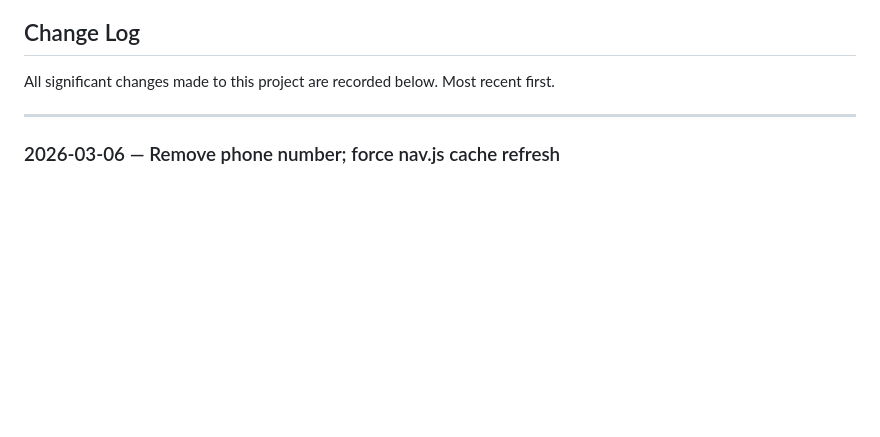
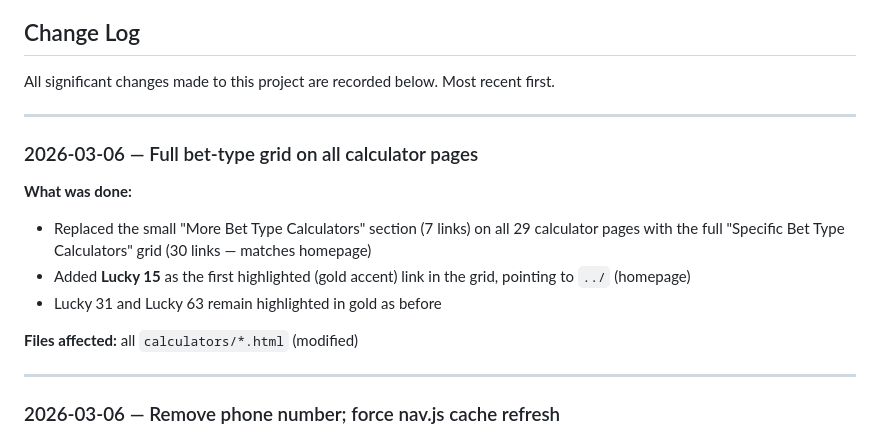
Before and after one commit to moiseev1991-stack/lucky-15-bet-calculator, a Markdown page: docs/OVERVIEW.md, the part around the change. GitHub-like rendering; blank space fills up the shorter version.

Commit message:
Update OVERVIEW.md change log
Made-with: Cursor

```diff
--- a/docs/OVERVIEW.md
+++ b/docs/OVERVIEW.md
@@ -188,6 +188,17 @@ Layout is flexbox/grid-based, fully responsive. No external CSS framework.
 ## Change Log
 
 All significant changes made to this project are recorded below. Most recent first.
+
+---
+
+### 2026-03-06 — Full bet-type grid on all calculator pages
+
+**What was done:**
+- Replaced the small "More Bet Type Calculators" section (7 links) on all 29 calculator pages with the full "Specific Bet Type Calculators" grid (30 links — matches homepage)
+- Added **Lucky 15** as the first highlighted (gold accent) link in the grid, pointing to `../` (homepage)
+- Lucky 31 and Lucky 63 remain highlighted in gold as before
+
+**Files affected:** all `calculators/*.html` (modified)
 
 ---
 
```
